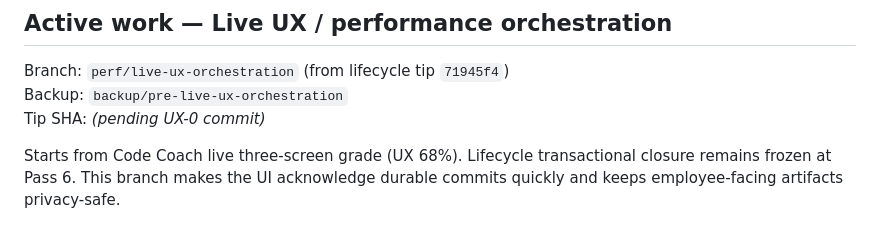
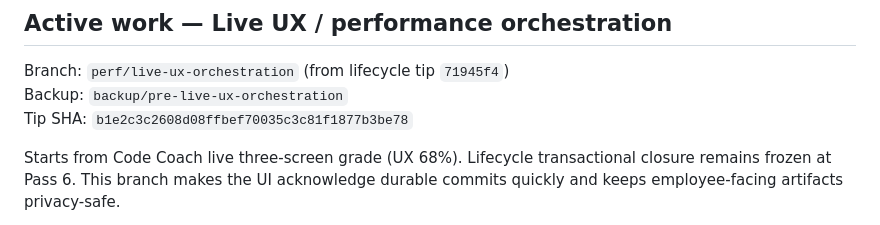
Before and after one commit to RVA-Ranks/Performance-Reviews, a Markdown page: HANDOFF.md, the part around the change. Rendered like a GitHub page.

Commit message:
docs(handoff): record UX-0 tip SHA

```diff
--- a/HANDOFF.md
+++ b/HANDOFF.md
@@ -9,7 +9,7 @@ highest-priority source of truth.
 
 Branch: `perf/live-ux-orchestration` (from lifecycle tip `71945f4`)
 Backup: `backup/pre-live-ux-orchestration`
-Tip SHA: _(pending UX-0 commit)_
+Tip SHA: `b1e2c3c2608d08ffbef70035c3c81f1877b3be78`
 
 Starts from Code Coach live three-screen grade (UX 68%). Lifecycle transactional
 closure remains frozen at Pass 6. This branch makes the UI acknowledge durable
```
